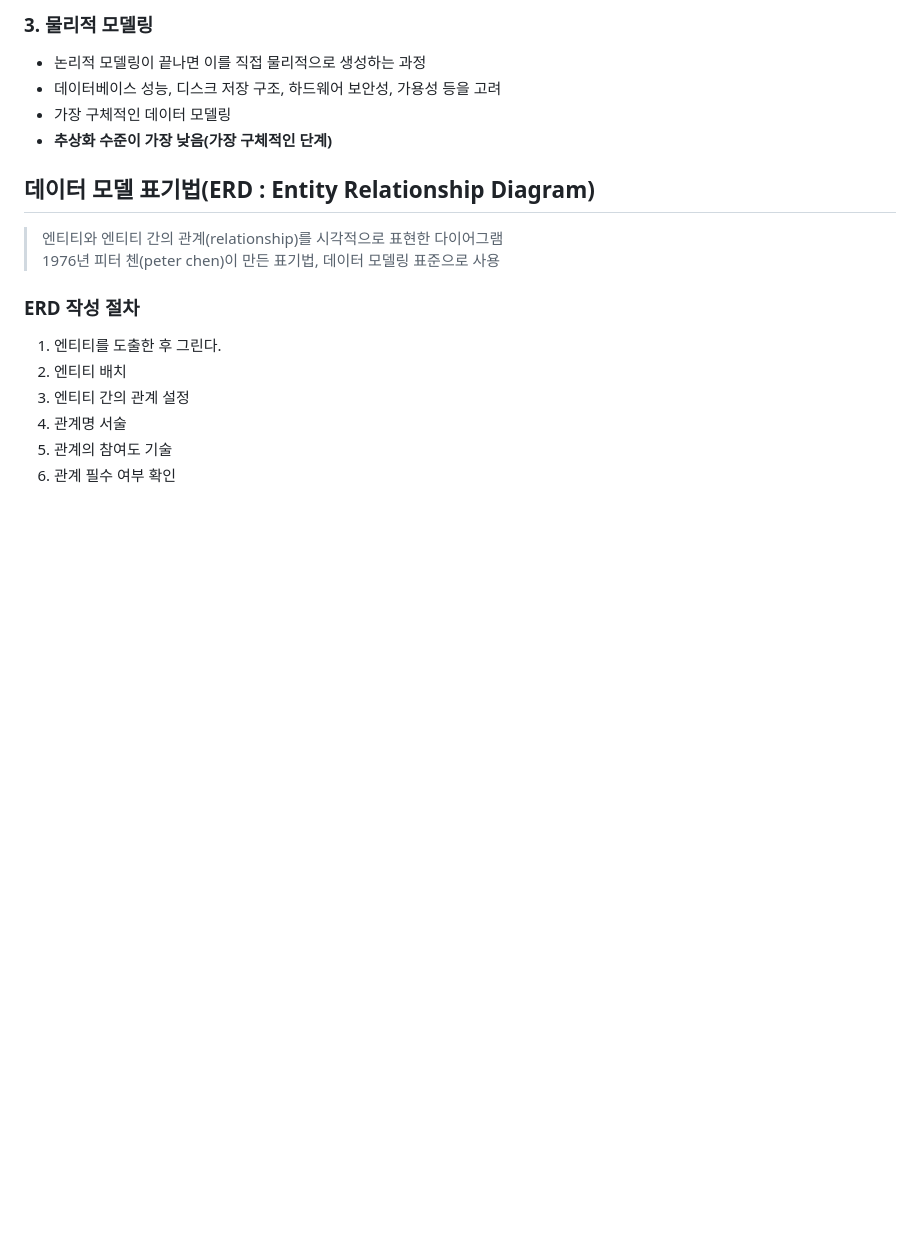
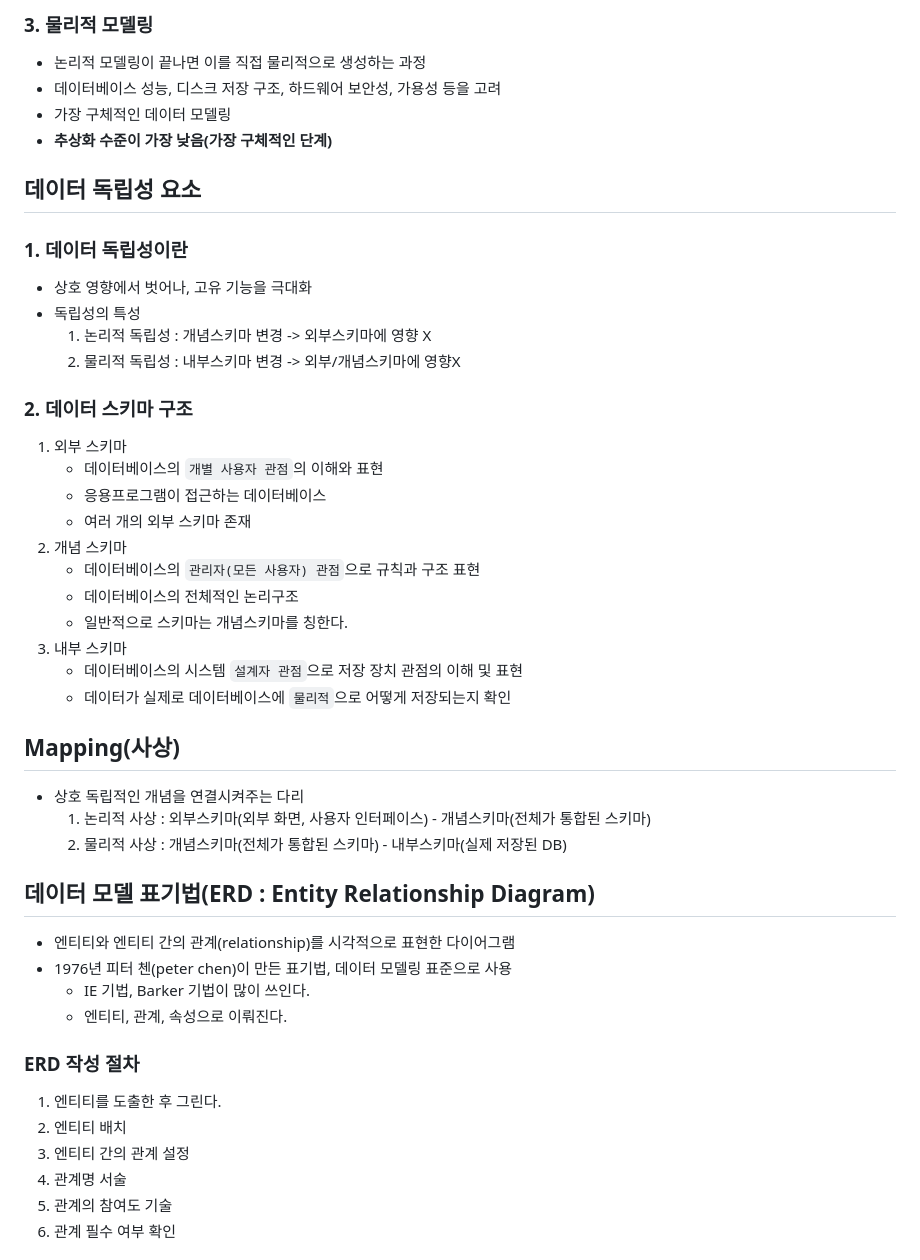
Before and after one commit to kdmin0706/Spring-Study, a Markdown page: data/데이터 모델의 이해.md, the part around the change. Rendered like a GitHub page; blank space fills up the shorter version.

Commit message:
TIL Update : 2024-08-16 12:14:13

```diff
--- a/data/데이터 모델의 이해.md
+++ b/data/데이터 모델의 이해.md
@@ -68,9 +68,48 @@
 
 <p>
 
+## 데이터 독립성 요소
+
+### 1. 데이터 독립성이란
+- 상호 영향에서 벗어나, 고유 기능을 극대화
+- 독립성의 특성
+  1. 논리적 독립성 : 개념스키마 변경 -> 외부스키마에 영향 X
+  2. 물리적 독립성 : 내부스키마 변경 -> 외부/개념스키마에 영향X
+
+### 2. 데이터 스키마 구조
+ 1. 외부 스키마
+    - 데이터베이스의 `개별 사용자 관점`의 이해와 표현
+    - 응용프로그램이 접근하는 데이터베이스
+    - 여러 개의 외부 스키마 존재
+ 2. 개념 스키마
+    - 데이터베이스의 `관리자(모든 사용자) 관점`으로 규칙과 구조 표현
+    - 데이터베이스의 전체적인 논리구조
+    - 일반적으로 스키마는 개념스키마를 칭한다.
+ 3. 내부 스키마
+    - 데이터베이스의 시스템 `설계자 관점`으로 저장 장치 관점의 이해 및 표현
+    - 데이터가 실제로 데이터베이스에 `물리적`으로 어떻게 저장되는지 확인
+
+
+</p>
+
+<p>
+
+## Mapping(사상)
+- 상호 독립적인 개념을 연결시켜주는 다리
+  1. 논리적 사상 : 외부스키마(외부 화면, 사용자 인터페이스) - 개념스키마(전체가 통합된 스키마)
+  2. 물리적 사상 : 개념스키마(전체가 통합된 스키마) - 내부스키마(실제 저장된 DB)
+
+</p>
+
+<p>
+
+
 ## 데이터 모델 표기법(ERD : Entity Relationship Diagram)
-> 엔티티와 엔티티 간의 관계(relationship)를 시각적으로 표현한 다이어그램
-> 1976년 피터 첸(peter chen)이 만든 표기법, 데이터 모델링 표준으로 사용
+- 엔티티와 엔티티 간의 관계(relationship)를 시각적으로 표현한 다이어그램
+- 1976년 피터 첸(peter chen)이 만든 표기법, 데이터 모델링 표준으로 사용
+  - IE 기법, Barker 기법이 많이 쓰인다.
+  - 엔티티, 관계, 속성으로 이뤄진다.
+
 
 ### ERD 작성 절차
 1. 엔티티를 도출한 후 그린다.
```
